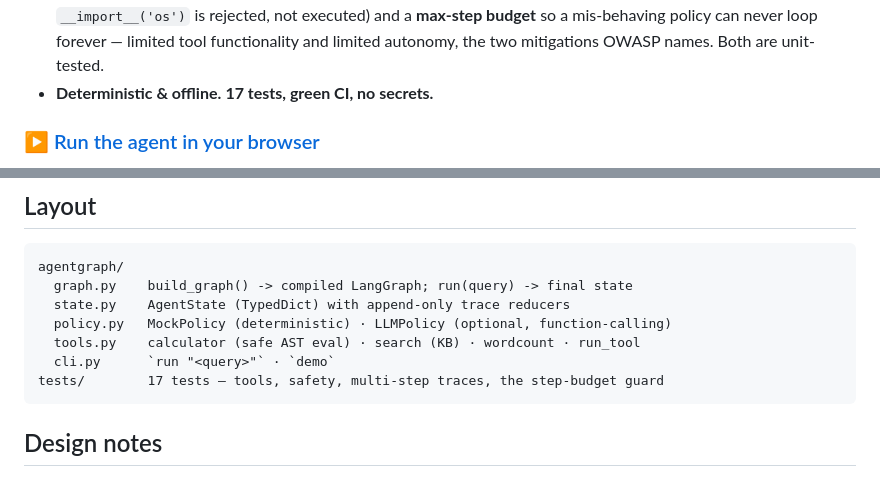
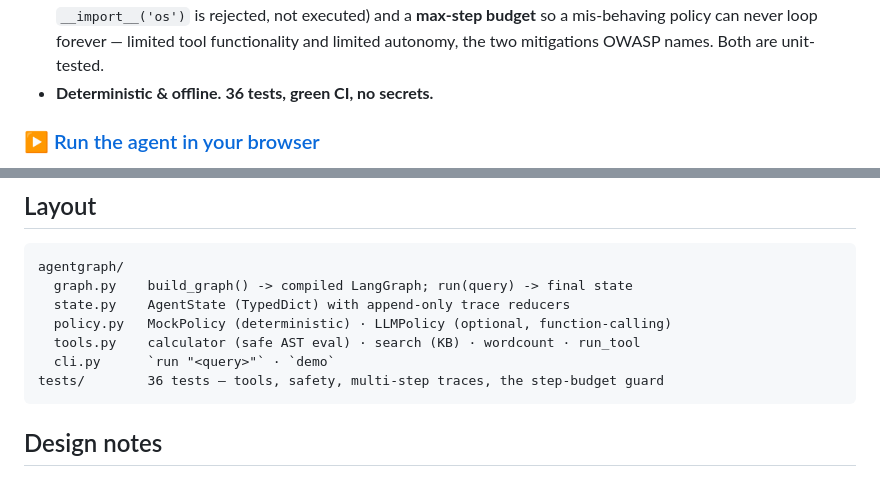
Before and after one commit to egnaro9/agent-graph, a Markdown page: README.md, 2 parts joined by grey strips. Rendered like a GitHub page.

Commit message:
Correct an understated test count: 17 -> 36
The suite has grown since the README was written; `pytest -q` collects 36
(gateway 9, graph 7, rag 10, tools 10). Undercounting is still a wrong
number, and on a repo whose pitch is "deterministic and verifiable" the
count is the first thing a reader can check.

````diff
--- a/README.md
+++ b/README.md
@@ -17,7 +17,7 @@ START ─► agent ──(tool call)──► tools ──► agent ──(final
 - **Real LangGraph.** `StateGraph` with append-only `steps`/`observations` reducers, a conditional `agent → tools → agent` loop, and a compiled app you `invoke`.
 - **Multi-step tool use.** *"What is 15% of 240 and who wrote Hamlet?"* → the agent calls `calculator`, then `search`, then composes the answer — and the full trace is returned.
 - **Guardrails that matter — mapped to [OWASP LLM06 (Excessive Agency)](https://genai.owasp.org/llmrisk/llm06-2025-excessive-agency/).** A **safe calculator** (AST allow-list, so `__import__('os')` is rejected, not executed) and a **max-step budget** so a mis-behaving policy can never loop forever — limited tool functionality and limited autonomy, the two mitigations OWASP names. Both are unit-tested.
-- **Deterministic & offline.** **17 tests, green CI, no secrets.**
+- **Deterministic & offline.** **36 tests, green CI, no secrets.**
 
 ### ▶ [Run the agent in your browser](https://egnaro9.github.io/agent-graph/)
 
@@ -133,7 +133,7 @@ agentgraph/
   policy.py   MockPolicy (deterministic) · LLMPolicy (optional, function-calling)
   tools.py    calculator (safe AST eval) · search (KB) · wordcount · run_tool
   cli.py      `run "<query>"` · `demo`
-tests/        17 tests — tools, safety, multi-step traces, the step-budget guard
+tests/        36 tests — tools, safety, multi-step traces, the step-budget guard
 ```
 
 ## Design notes
````
